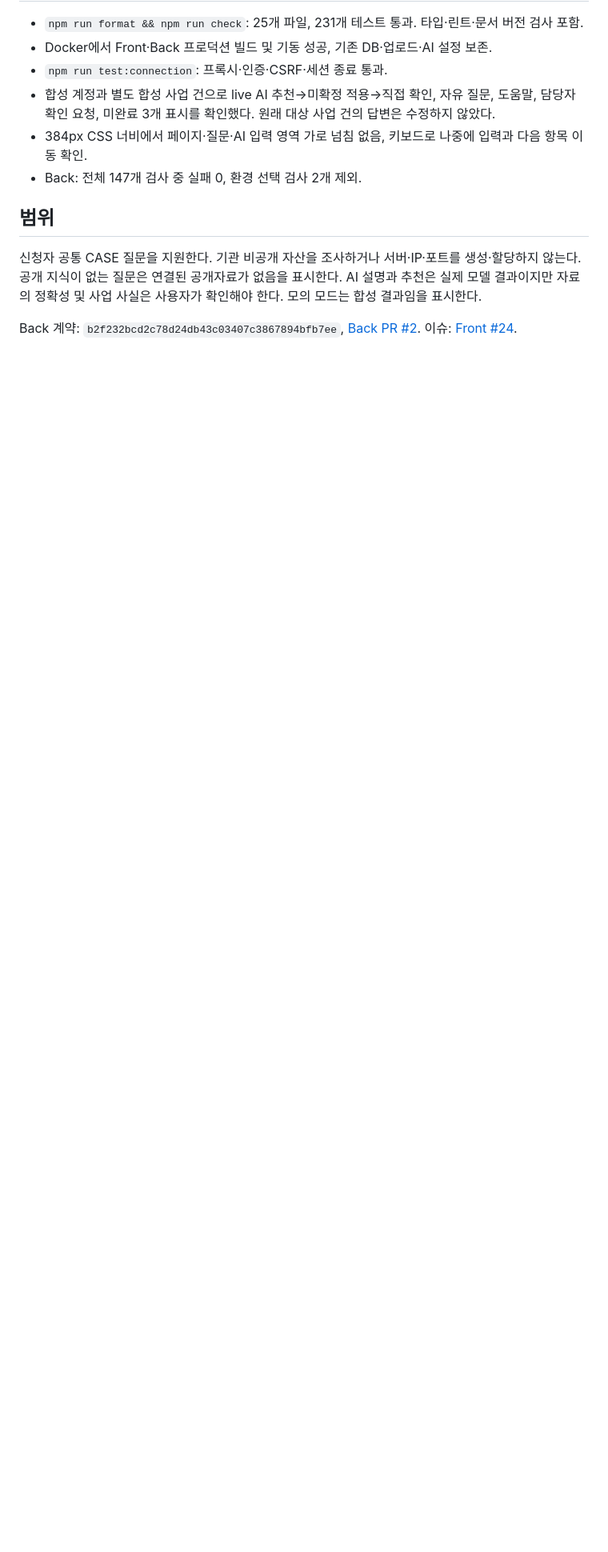
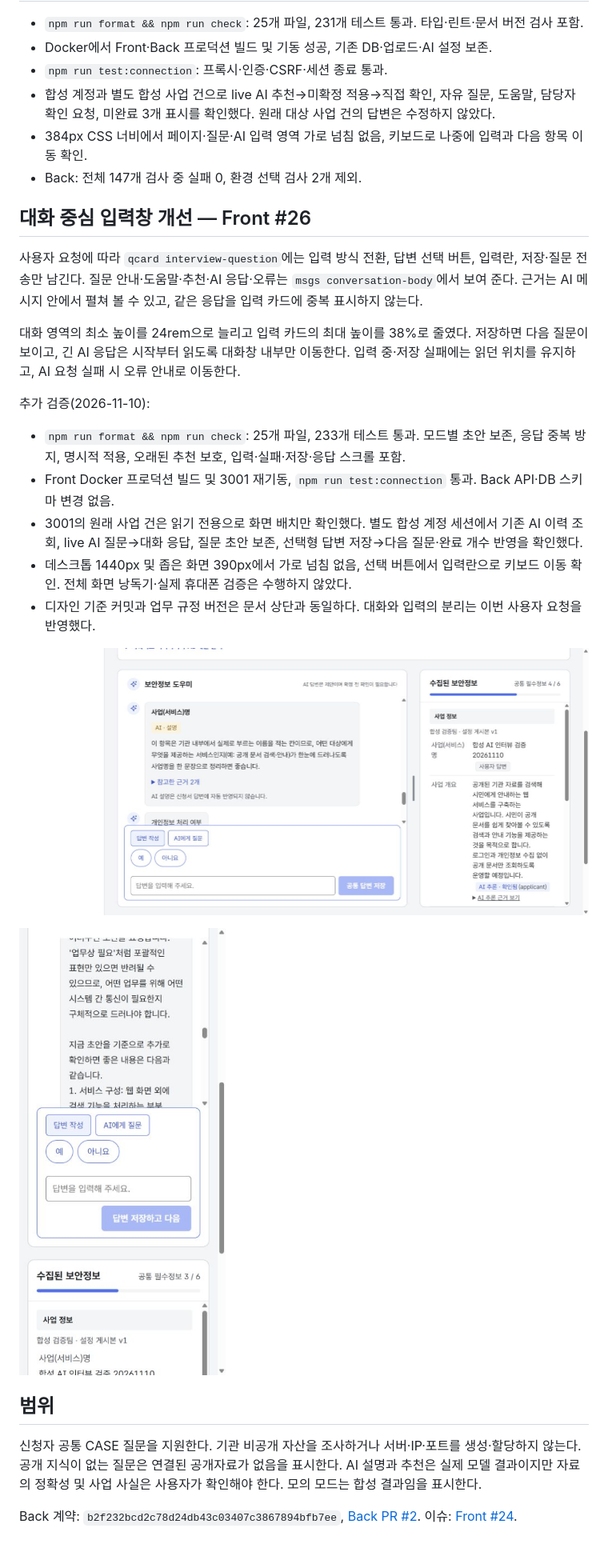
Before and after one commit to team-khfc/Security-Advisor-Front, a Markdown page: docs/APPLICANT_INTERVIEW_20261110.md, the part around one of its changes. Shown at 80% size. Rendered like a GitHub page; pictures changed too: docs/screenshots/compact-interview-conversation.png (added), docs/screenshots/compact-interview-mobile.png (added); blank space fills up the shorter version.

Commit message:
fix(interview): AI 대화창 확대 및 입력 카드 간소화 (#27)

```diff
--- a/docs/APPLICANT_INTERVIEW_20261110.md
+++ b/docs/APPLICANT_INTERVIEW_20261110.md
@@ -21,6 +21,24 @@ AI 추천은 설명·답변 후보·근거를 별도로 보여 준다. 사용자
 - 384px CSS 너비에서 페이지·질문·AI 입력 영역 가로 넘침 없음, 키보드로 나중에 입력과 다음 항목 이동 확인.
 - Back: 전체 147개 검사 중 실패 0, 환경 선택 검사 2개 제외.
 
+## 대화 중심 입력창 개선 — Front #26
+
+사용자 요청에 따라 `qcard interview-question`에는 입력 방식 전환, 답변 선택 버튼, 입력란, 저장·질문 전송만 남긴다. 질문 안내·도움말·추천·AI 응답·오류는 `msgs conversation-body`에서 보여 준다. 근거는 AI 메시지 안에서 펼쳐 볼 수 있고, 같은 응답을 입력 카드에 중복 표시하지 않는다.
+
+대화 영역의 최소 높이를 24rem으로 늘리고 입력 카드의 최대 높이를 38%로 줄였다. 저장하면 다음 질문이 보이고, 긴 AI 응답은 시작부터 읽도록 대화창 내부만 이동한다. 입력 중·저장 실패에는 읽던 위치를 유지하고, AI 요청 실패 시 오류 안내로 이동한다.
+
+추가 검증(2026-11-10):
+
+- `npm run format && npm run check`: 25개 파일, 233개 테스트 통과. 모드별 초안 보존, 응답 중복 방지, 명시적 적용, 오래된 추천 보호, 입력·실패·저장·응답 스크롤 포함.
+- Front Docker 프로덕션 빌드 및 3001 재기동, `npm run test:connection` 통과. Back API·DB 스키마 변경 없음.
+- 3001의 원래 사업 건은 읽기 전용으로 화면 배치만 확인했다. 별도 합성 계정 세션에서 기존 AI 이력 조회, live AI 질문→대화 응답, 질문 초안 보존, 선택형 답변 저장→다음 질문·완료 개수 반영을 확인했다.
+- 데스크톱 1440px 및 좁은 화면 390px에서 가로 넘침 없음, 선택 버튼에서 입력란으로 키보드 이동 확인. 전체 화면 낭독기·실제 휴대폰 검증은 수행하지 않았다.
+- 디자인 기준 커밋과 업무 규정 버전은 문서 상단과 동일하다. 대화와 입력의 분리는 이번 사용자 요청을 반영했다.
+
+![대화창의 AI 응답과 간결한 입력 카드](screenshots/compact-interview-conversation.png)
+
+![390px 화면의 선택형 답변 입력 카드](screenshots/compact-interview-mobile.png)
+
 ## 범위
 
 신청자 공통 CASE 질문을 지원한다. 기관 비공개 자산을 조사하거나 서버·IP·포트를 생성·할당하지 않는다. 공개 지식이 없는 질문은 연결된 공개자료가 없음을 표시한다. AI 설명과 추천은 실제 모델 결과이지만 자료의 정확성 및 사업 사실은 사용자가 확인해야 한다. 모의 모드는 합성 결과임을 표시한다.
```
Also changed, not shown: other parts of docs/APPLICANT_INTERVIEW_20261110.md (+1 -1 lines), 8 other files.
